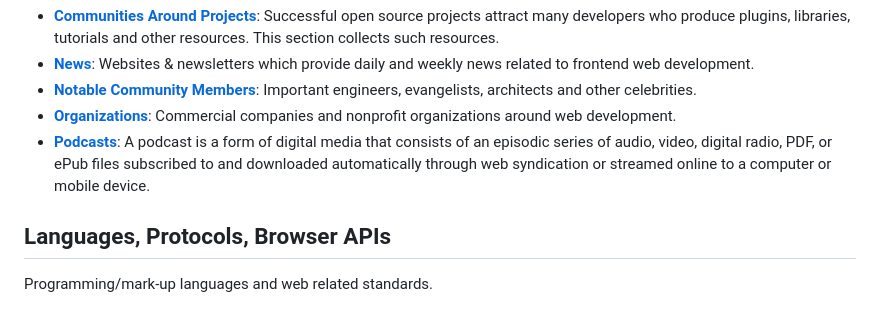
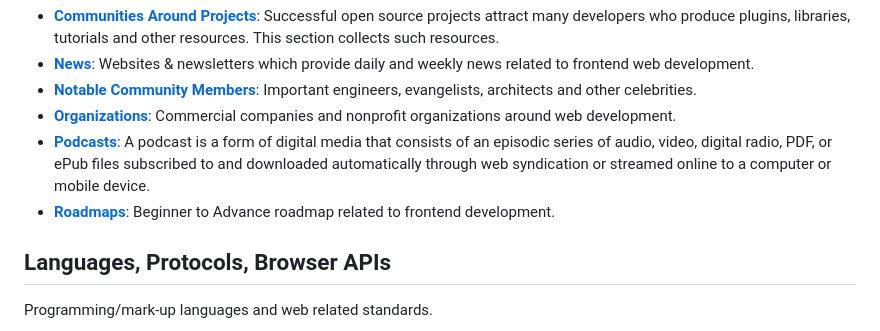
Before and after one commit to dypsilon/frontend-dev-bookmarks, a Markdown page: README.md, the part around the change. Rendered like a GitHub page.

```diff
--- a/README.md
+++ b/README.md
@@ -53,6 +53,7 @@ Important developers, companies, organizations and news sources.
 + **[Notable Community Members](ecosystem/notable-community-members.md)**: Important engineers, evangelists, architects and other celebrities.
 + **[Organizations](ecosystem/organizations.md)**: Commercial companies and nonprofit organizations around web development.
 + **[Podcasts](ecosystem/podcasts.md)**: A podcast is a form of digital media that consists of an episodic series of audio, video, digital radio, PDF, or ePub files subscribed to and downloaded automatically through web syndication or streamed online to a computer or mobile device.
++ **[Roadmaps](https://roadmap.sh/frontend)**: Beginner to Advance roadmap related to frontend development.
 
 ## Languages, Protocols, Browser APIs
 
```
